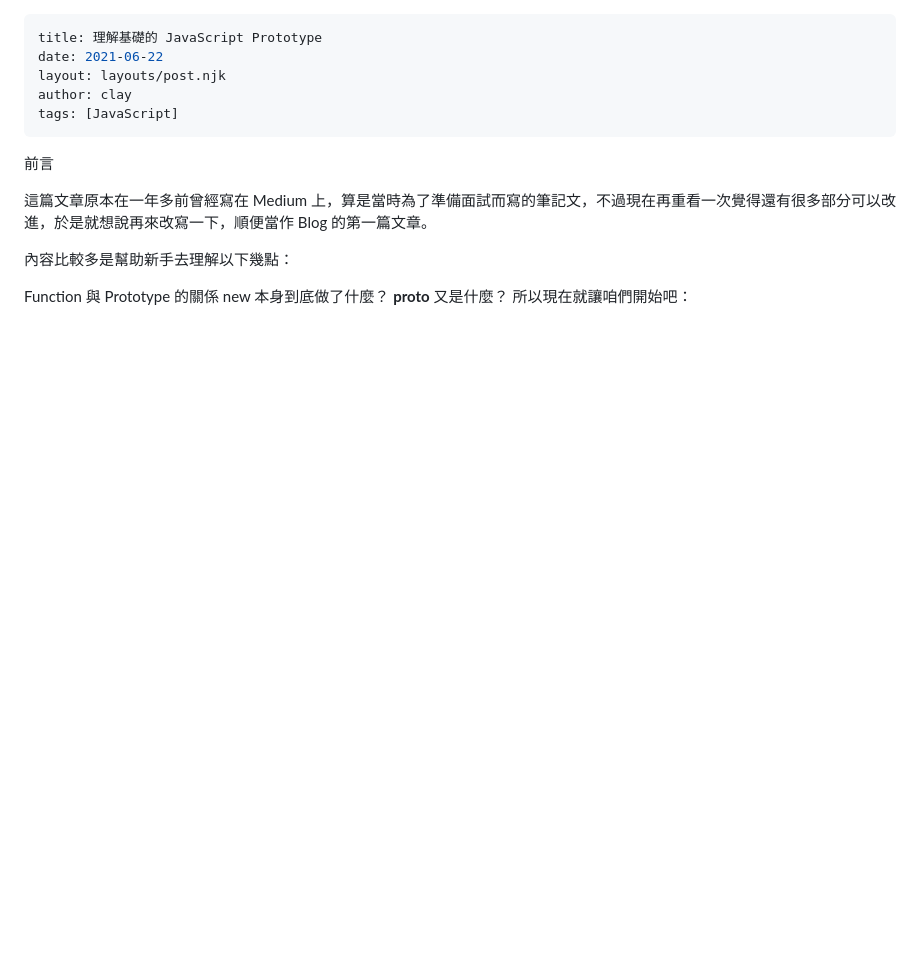
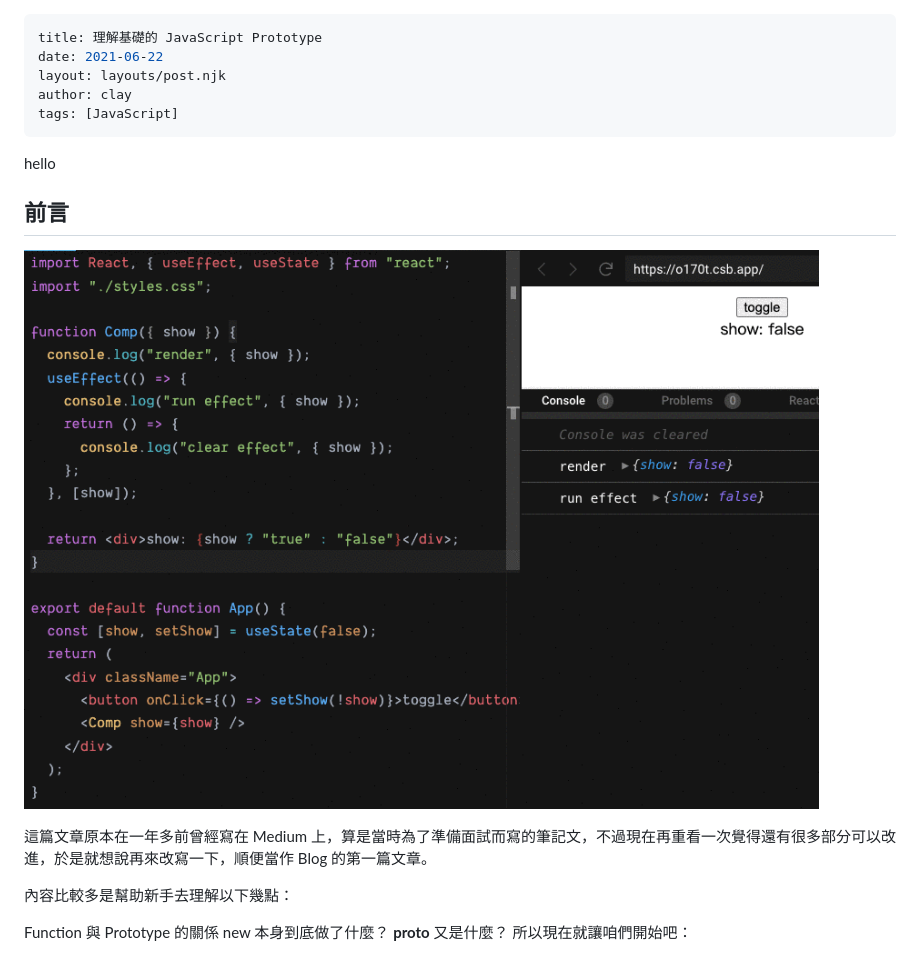
Before and after one commit to Lidemy/error-baker-blog, a Markdown page: posts/clay/js-prototype.md, the part around the change. GitHub-like rendering; pictures changed too: img/posts/clay/react.gif (added); blank space fills up the shorter version.

```diff
--- a/posts/clay/js-prototype.md
+++ b/posts/clay/js-prototype.md
@@ -6,7 +6,11 @@ author: clay
 tags: [JavaScript]
 ---
 
-前言
+hello
+
+## 前言
+
+![](/img/posts/clay/react.gif)
 
 這篇文章原本在一年多前曾經寫在 Medium 上，算是當時為了準備面試而寫的筆記文，不過現在再重看一次覺得還有很多部分可以改進，於是就想說再來改寫一下，順便當作 Blog 的第一篇文章。
 
```
Also changed, not shown: img/posts/huli/react.gif (added), 1 other file.
